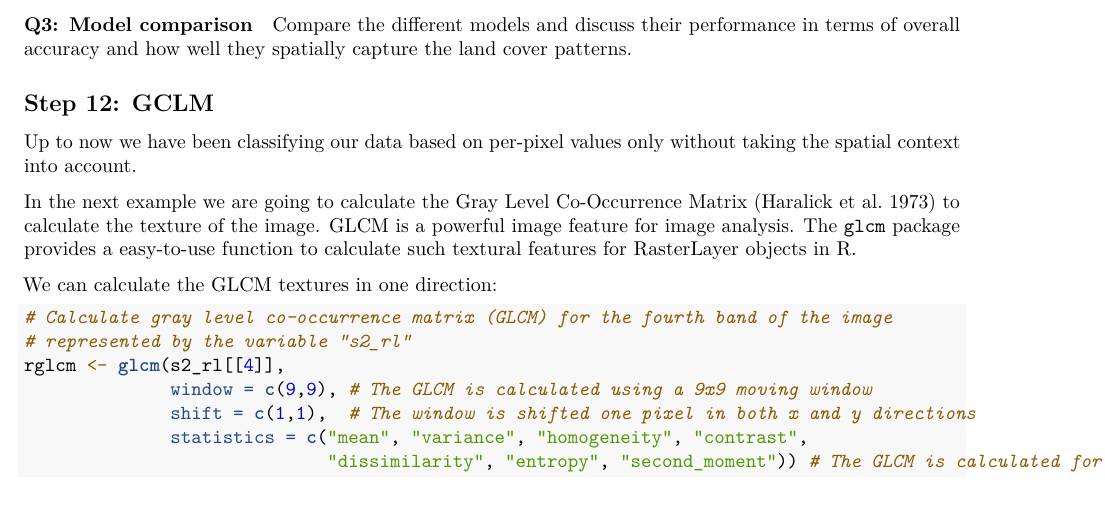
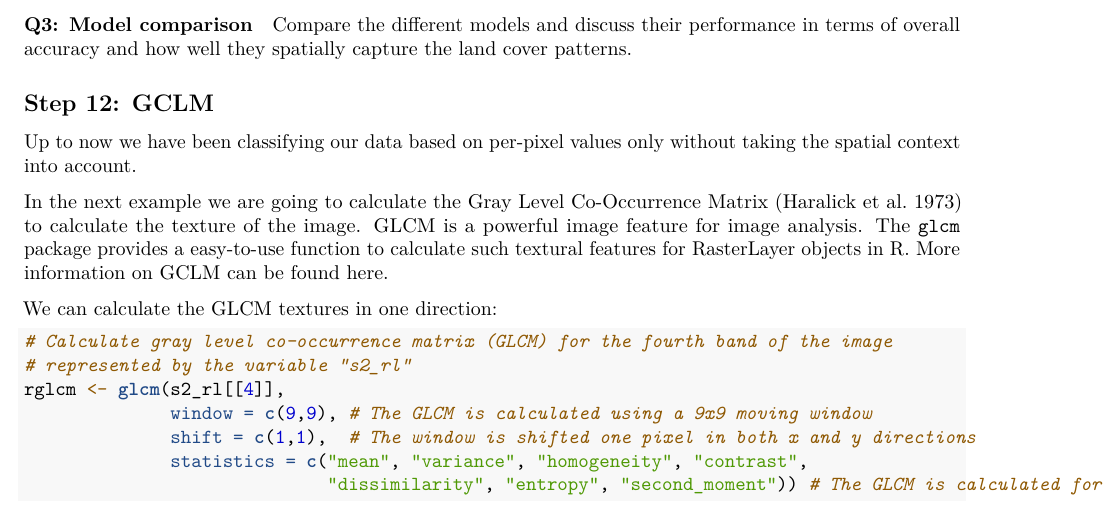
Before and after one commit to steflhermitte/EO-Notebooks, an R Markdown document (RSVSW/RSVS_classification.Rmd): part of page 15 of 17, cut so that both start at the same text. Rendered offline with R 4.5, knitr and Pandoc, then LaTeX, with nearby package versions; some code elsewhere in the file could not run offline.

Commit message:
link to information on glcm

```diff
--- a/RSVSW/RSVS_classification.Rmd
+++ b/RSVSW/RSVS_classification.Rmd
@@ -627,7 +627,7 @@ Compare the different models and discuss their performance in terms of overall a
 
 Up to now we have been classifying our data based on per-pixel values only without taking the spatial context into account.
 
-In the next example we are going to calculate the Gray Level Co-Occurrence Matrix (Haralick et al. 1973) to calculate the texture of the image. GLCM is a powerful image feature for image analysis. The `glcm` package provides a easy-to-use function to calculate such textural features for RasterLayer objects in R.
+In the next example we are going to calculate the Gray Level Co-Occurrence Matrix (Haralick et al. 1973) to calculate the texture of the image. GLCM is a powerful image feature for image analysis. The `glcm` package provides a easy-to-use function to calculate such textural features for RasterLayer objects in R. More information on GCLM can be found [here](https://prism.ucalgary.ca/server/api/core/bitstreams/8f9de234-cc94-401d-b701-f08ceee6cfdf/content).
 
 We can calculate the GLCM textures in one direction:
 
```
